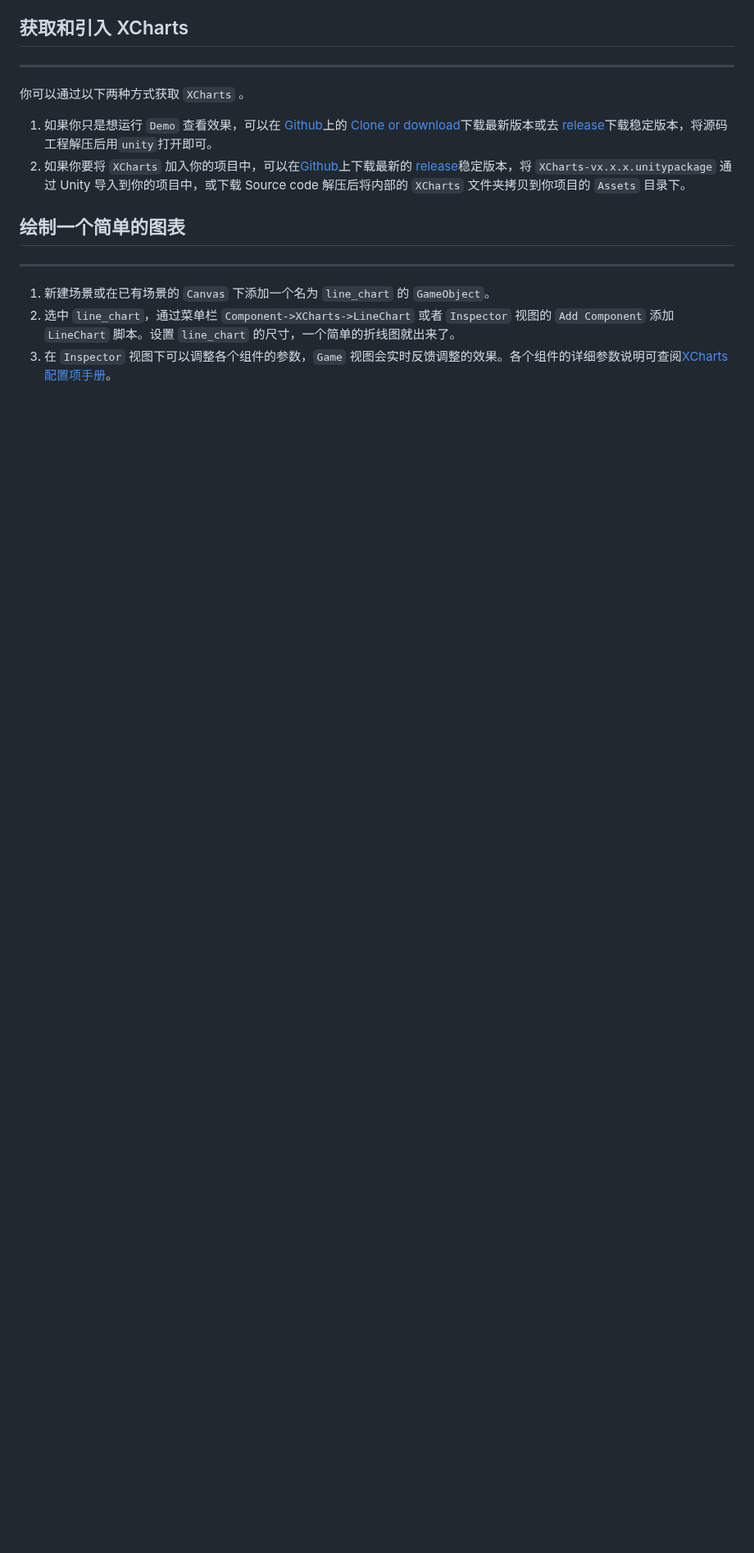
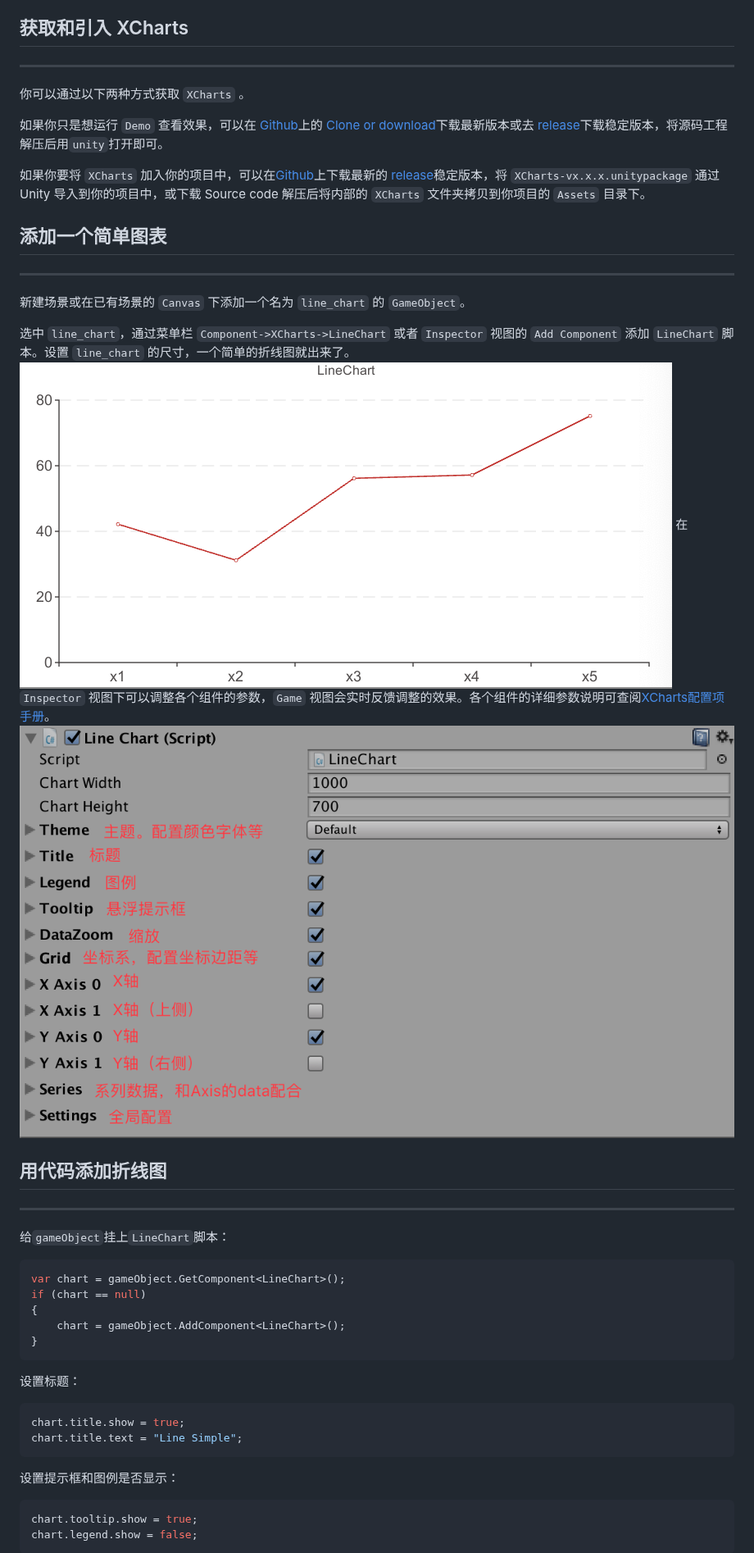
Before and after one commit to XCharts-Team/XCharts, a Markdown page: Doc/教程：5分钟上手XCharts.md, the part around one of its changes. Shown at 82% size. Drawn GitHub-style; pictures changed too: Doc/screenshot/inpsector-desc.png (added), Doc/screenshot/linechart.png (added); blank space fills up the shorter version.

````diff
--- a/Doc/教程：5分钟上手XCharts.md
+++ b/Doc/教程：5分钟上手XCharts.md
@@ -10,13 +10,46 @@
 
 你可以通过以下两种方式获取 `XCharts` 。
 
-1. 如果你只是想运行 `Demo` 查看效果，可以在 [Github](https://github.com/monitor1394/unity-ugui-XCharts)上的 [Clone or download](https://github.com/monitor1394/unity-ugui-XCharts/archive/master.zip)下载最新版本或去 [release](https://github.com/monitor1394/unity-ugui-XCharts/releases)下载稳定版本，将源码工程解压后用`unity`打开即可。
-2. 如果你要将 `XCharts` 加入你的项目中，可以在[Github](https://github.com/monitor1394/unity-ugui-XCharts)上下载最新的 [release](https://github.com/monitor1394/unity-ugui-XCharts/releases)稳定版本，将 `XCharts-vx.x.x.unitypackage` 通过 Unity 导入到你的项目中，或下载 Source code 解压后将内部的 `XCharts` 文件夹拷贝到你项目的 `Assets` 目录下。
+如果你只是想运行 `Demo` 查看效果，可以在 [Github](https://github.com/monitor1394/unity-ugui-XCharts)上的 [Clone or download](https://github.com/monitor1394/unity-ugui-XCharts/archive/master.zip)下载最新版本或去 [release](https://github.com/monitor1394/unity-ugui-XCharts/releases)下载稳定版本，将源码工程解压后用`unity`打开即可。
 
-## 绘制一个简单的图表
+ 如果你要将 `XCharts` 加入你的项目中，可以在[Github](https://github.com/monitor1394/unity-ugui-XCharts)上下载最新的 [release](https://github.com/monitor1394/unity-ugui-XCharts/releases)稳定版本，将 `XCharts-vx.x.x.unitypackage` 通过 Unity 导入到你的项目中，或下载 Source code 解压后将内部的 `XCharts` 文件夹拷贝到你项目的 `Assets` 目录下。
+
+## 添加一个简单图表
 
 ---
 
-1. 新建场景或在已有场景的 `Canvas` 下添加一个名为 `line_chart` 的 `GameObject`。
-2. 选中 `line_chart`，通过菜单栏 `Component->XCharts->LineChart` 或者  `Inspector` 视图的 `Add Component` 添加 `LineChart` 脚本。设置 `line_chart` 的尺寸，一个简单的折线图就出来了。
-3. 在 `Inspector` 视图下可以调整各个组件的参数，`Game` 视图会实时反馈调整的效果。各个组件的详细参数说明可查阅[XCharts配置项手册](XCharts配置项手册.md)。
+新建场景或在已有场景的 `Canvas` 下添加一个名为 `line_chart` 的 `GameObject`。
+
+选中 `line_chart`，通过菜单栏 `Component->XCharts->LineChart` 或者  `Inspector` 视图的 `Add Component` 添加 `LineChart` 脚本。设置 `line_chart` 的尺寸，一个简单的折线图就出来了。
+![linechart](screenshot/linechart.png)
+在 `Inspector` 视图下可以调整各个组件的参数，`Game` 视图会实时反馈调整的效果。各个组件的详细参数说明可查阅[XCharts配置项手册](XCharts配置项手册.md)。
+![inspcetor-desc](screenshot/inpsector-desc.png)
+
+## 用代码添加折线图
+
+---
+
+给`gameObject`挂上`LineChart`脚本：
+
+```C#
+var chart = gameObject.GetComponent<LineChart>();
+if (chart == null)
+{
+    chart = gameObject.AddComponent<LineChart>();
+}
+```
+
+设置标题：
+
+```C#
+chart.title.show = true;
+chart.title.text = "Line Simple";
+```
+
+设置提示框和图例是否显示：
+
+```C#
+chart.tooltip.show = true;
+chart.legend.show = false;
+```
+
````
Also changed, not shown: other parts of Doc/教程：5分钟上手XCharts.md (+40 -0 lines), Doc/screenshot/linechart-simple.png (added), 3 other files.
